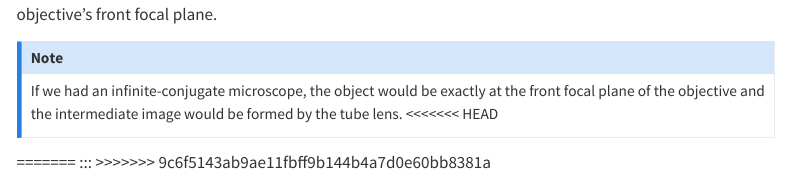
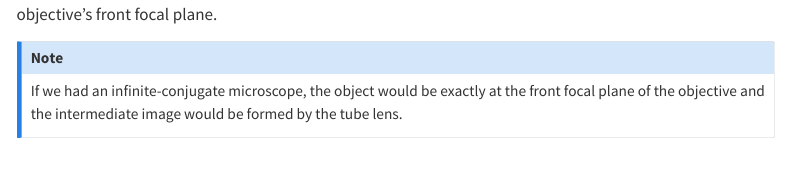
Before and after one commit to corcoted/corcoted.github.io, a Quarto document (_drafts/2023-08-10-HomogeneousOptics-4.qmd): the page in a window 1100 px wide, from 2950 px down. Rendered offline with R 4.5, knitr and Pandoc in place of Quarto, with nearby package versions; some code elsewhere in the file could not run offline; a font, style sheet, LaTeX package, included part or bibliography that could not be used is replaced or left out; menus at the side of the page are left out.

Commit message:
oops.  left over junk from merge

```diff
--- a/_drafts/2023-08-10-HomogeneousOptics-4.qmd
+++ b/_drafts/2023-08-10-HomogeneousOptics-4.qmd
@@ -273,8 +273,4 @@ So, the (in focus) object plane is 1.6155 mm to the left of the objective.  In o
 
 :::{.callout-note}
 If we had an infinite-conjugate microscope, the object would be exactly at the front focal plane of the objective and the intermediate image would be formed by the tube lens.
-<<<<<<< HEAD
 :::
-=======
-:::
->>>>>>> 9c6f5143ab9ae11fbff9b144b4a7d0e60bb8381a
```
